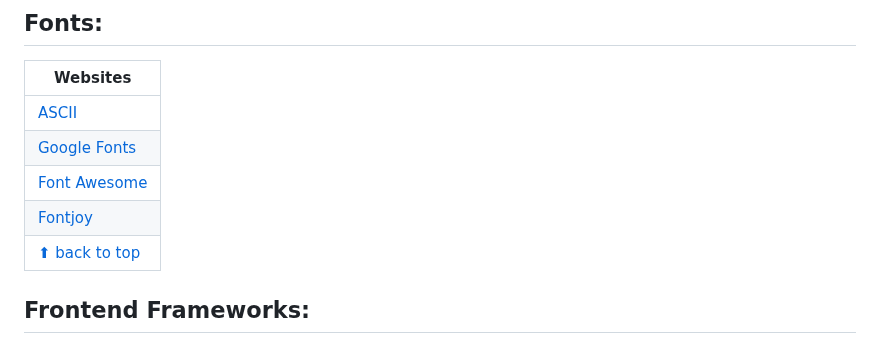
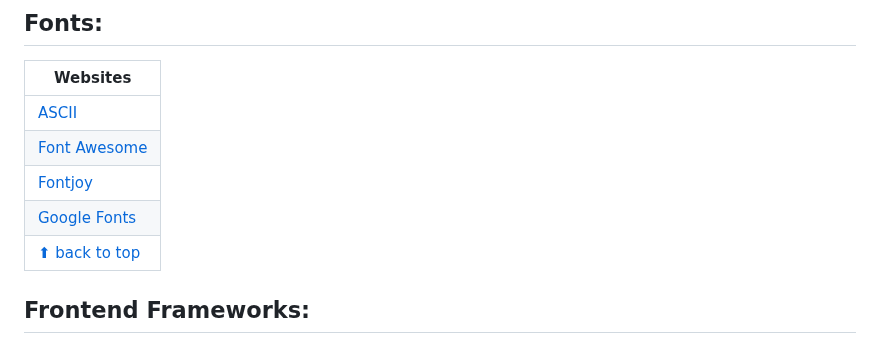
Before and after one commit to vickneee/myDiamonds, a Markdown page: README.md, the part around the change. Rendered like a GitHub page.

```diff
--- a/README.md
+++ b/README.md
@@ -384,9 +384,9 @@ If you like it, give a ⭐ to this small project.
 | Websites |
 | --------------- |
 | [ASCII](https://ascii.co.uk/) |
-| [Google Fonts](https://fonts.google.com/) |
 | [Font Awesome](https://cdnjs.com/libraries/font-awesome/6.5.1/) |
 | [Fontjoy](https://fontjoy.com/) |
+| [Google Fonts](https://fonts.google.com/) |
 | [⬆ back to top](#table-of-contents) |
 
 ## Frontend Frameworks:
```
